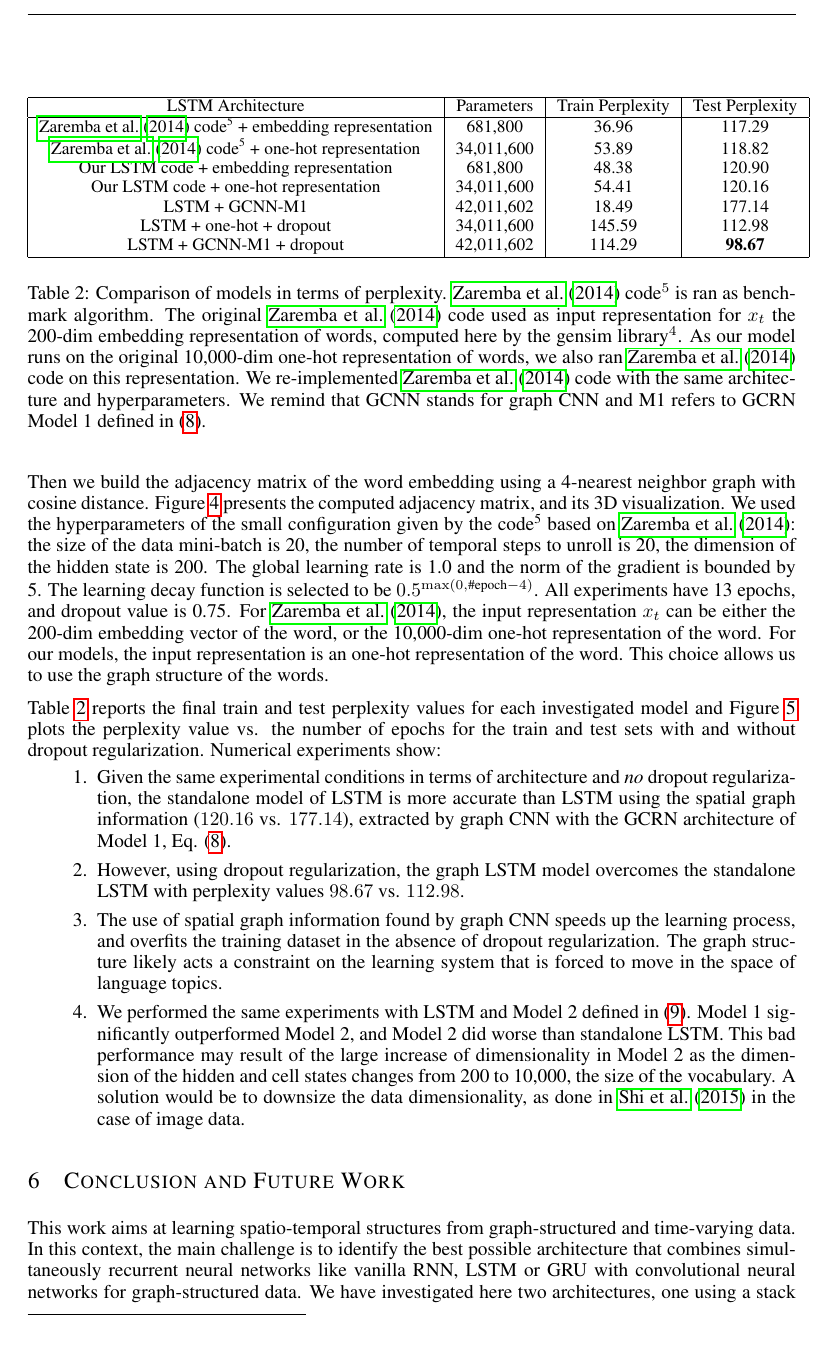
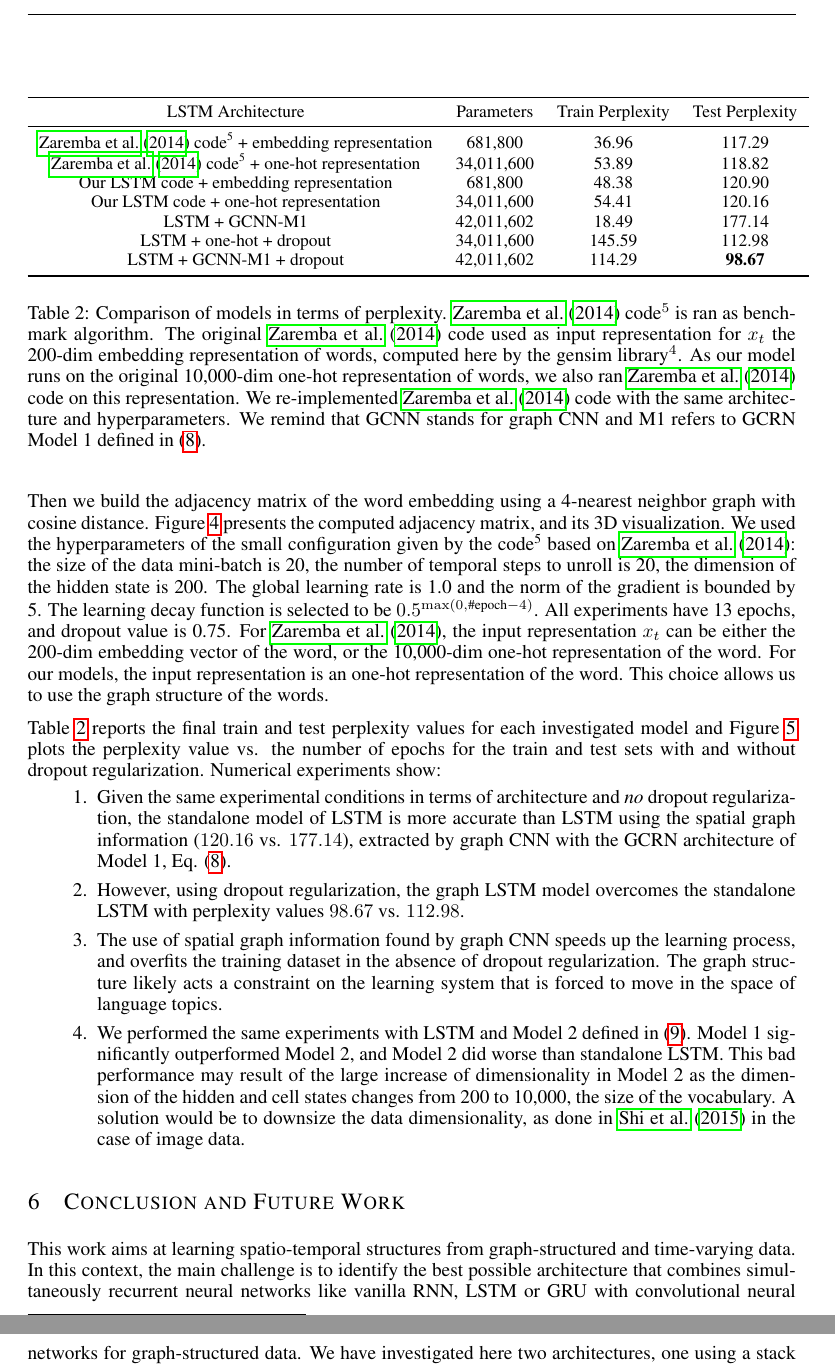
Before and after one commit to mdeff/paper-cnn-graph-recurrent-iclr2017, a LaTeX paper (iclr2017.tex): part of page 8 of 10 before the commit and two parts of pages 8 and 9 of 10 after it, the two joined at a grey line, cut so that both start at the same text, the shorter picture padded with empty space. Compiled offline with pdfLaTeX.

```diff
--- a/iclr2017.tex
+++ b/iclr2017.tex
@@ -546,10 +546,10 @@
 \begin{table*}[t]
 	\centering
 	{\small
-		\begin{tabular}{|c|c|c|c|c|c|c|c|c|}
-			\hline
+		\begin{tabular}{ccccccccc}
+			\toprule
 			LSTM Architecture & Parameters & Train Perplexity & Test Perplexity  \\
-			\hline
+			\midrule
 			\cite{zaremba2014recurrent} code\footnotemark[5] + embedding representation & 681,800 & 36.96 & 117.29 \\
 			\cite{zaremba2014recurrent} code\footnotemark[5] + one-hot representation & 34,011,600 & 53.89 & 118.82 \\
 			Our LSTM code + embedding representation & 681,800 & 48.38 & 120.90 \\
```
Also changed, not shown: iclr2017.tex (3 more changed lines).
